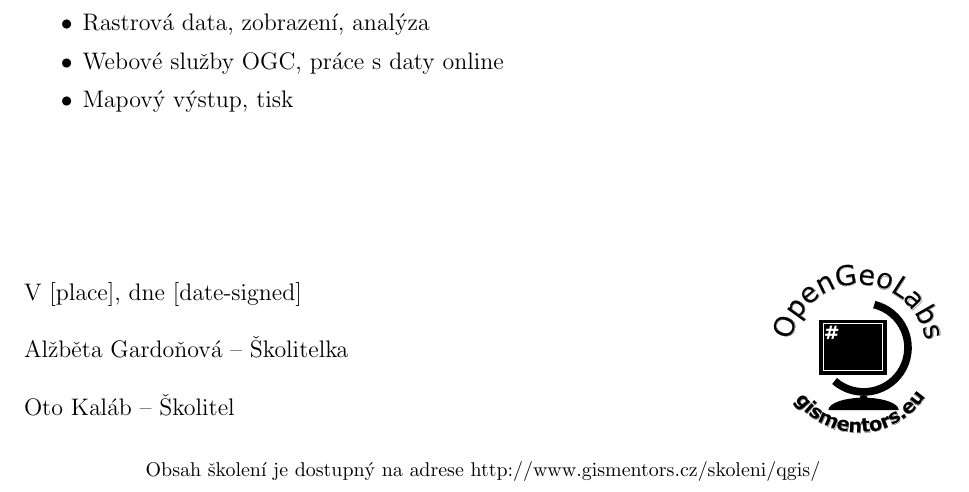
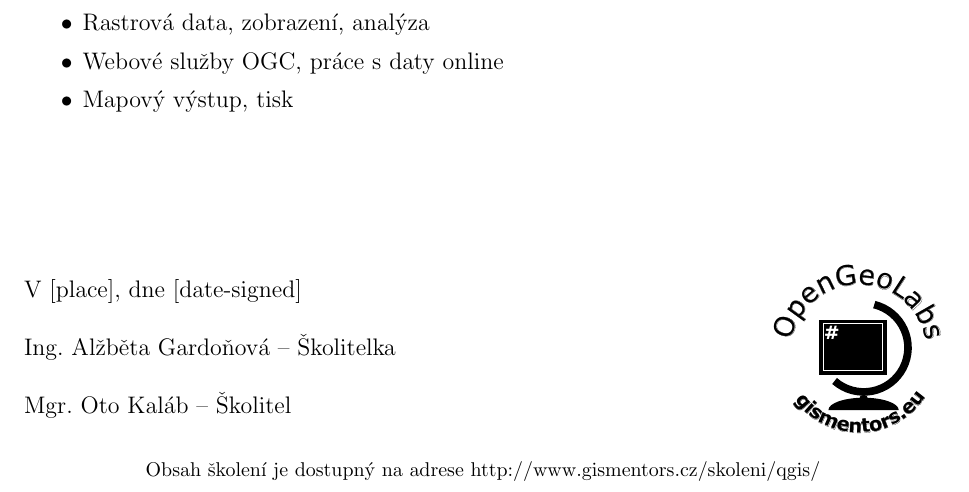
Before and after one commit to GISMentors/certifikat, a LaTeX letter (templates/qgis-zacatecnik.tex): part of the page, cut so that both start at the same text. Compiled offline with pdfLaTeX.

Commit message:
qgis: pridany tituly u skolitelu

```diff
--- a/templates/qgis-zacatecnik.tex
+++ b/templates/qgis-zacatecnik.tex
@@ -41,10 +41,10 @@ Náplň školení:
 
 \vfill
 
-    Alžběta Gardoňová -- Školitelka\\
+    Ing. Alžběta Gardoňová -- Školitelka\\
 
 \vfill
-    Oto Kaláb -- Školitel
+    Mgr. Oto Kaláb -- Školitel
 }
 \hfill
 \parbox{3cm}{
```
